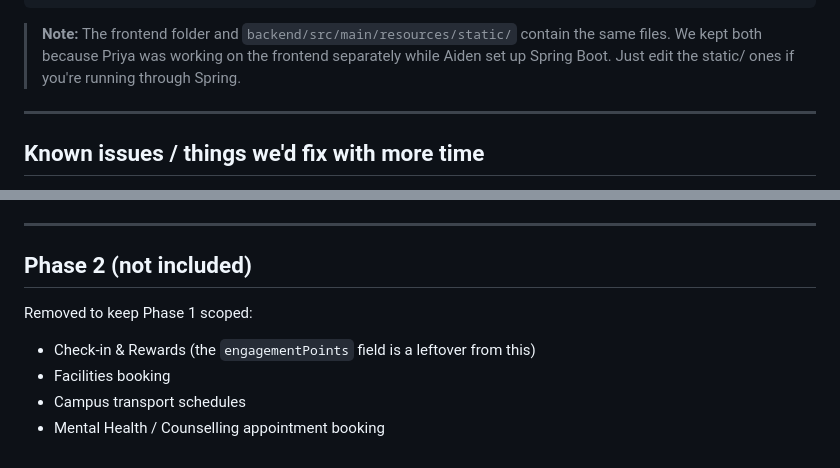
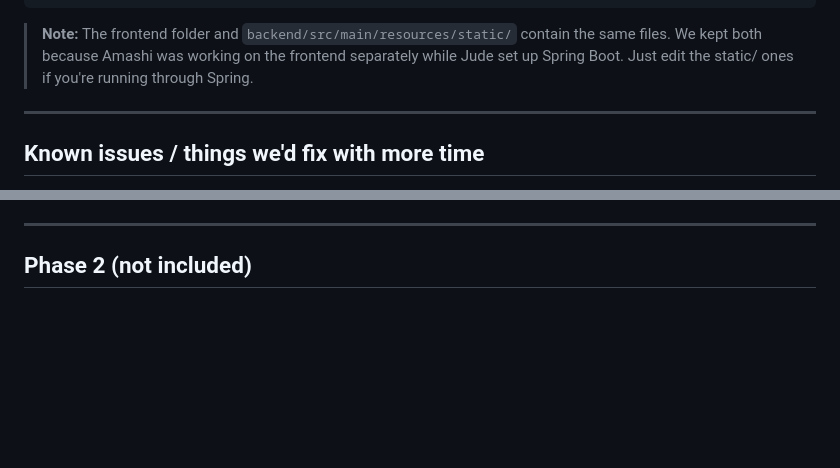
Before and after one commit to seniru-ekanayake/campus-hub-collaborative, a Markdown page: README.md, 2 parts joined by grey strips. Rendered like a GitHub page; blank space fills up the shorter version.

````diff
--- a/README.md
+++ b/README.md
@@ -69,7 +69,7 @@ campus-hub/
 └── frontend/             standalone copies of the frontend (same files)
 ```
 
-> **Note:** The frontend folder and `backend/src/main/resources/static/` contain the same files. We kept both because Priya was working on the frontend separately while Aiden set up Spring Boot. Just edit the static/ ones if you're running through Spring.
+> **Note:** The frontend folder and `backend/src/main/resources/static/` contain the same files. We kept both because Amashi was working on the frontend separately while Jude set up Spring Boot. Just edit the static/ ones if you're running through Spring.
 
 ---
 
@@ -84,9 +84,3 @@ campus-hub/
 ---
 
 ## Phase 2 (not included)
-
-Removed to keep Phase 1 scoped:
-- Check-in & Rewards (the `engagementPoints` field is a leftover from this)
-- Facilities booking
-- Campus transport schedules
-- Mental Health / Counselling appointment booking
````
